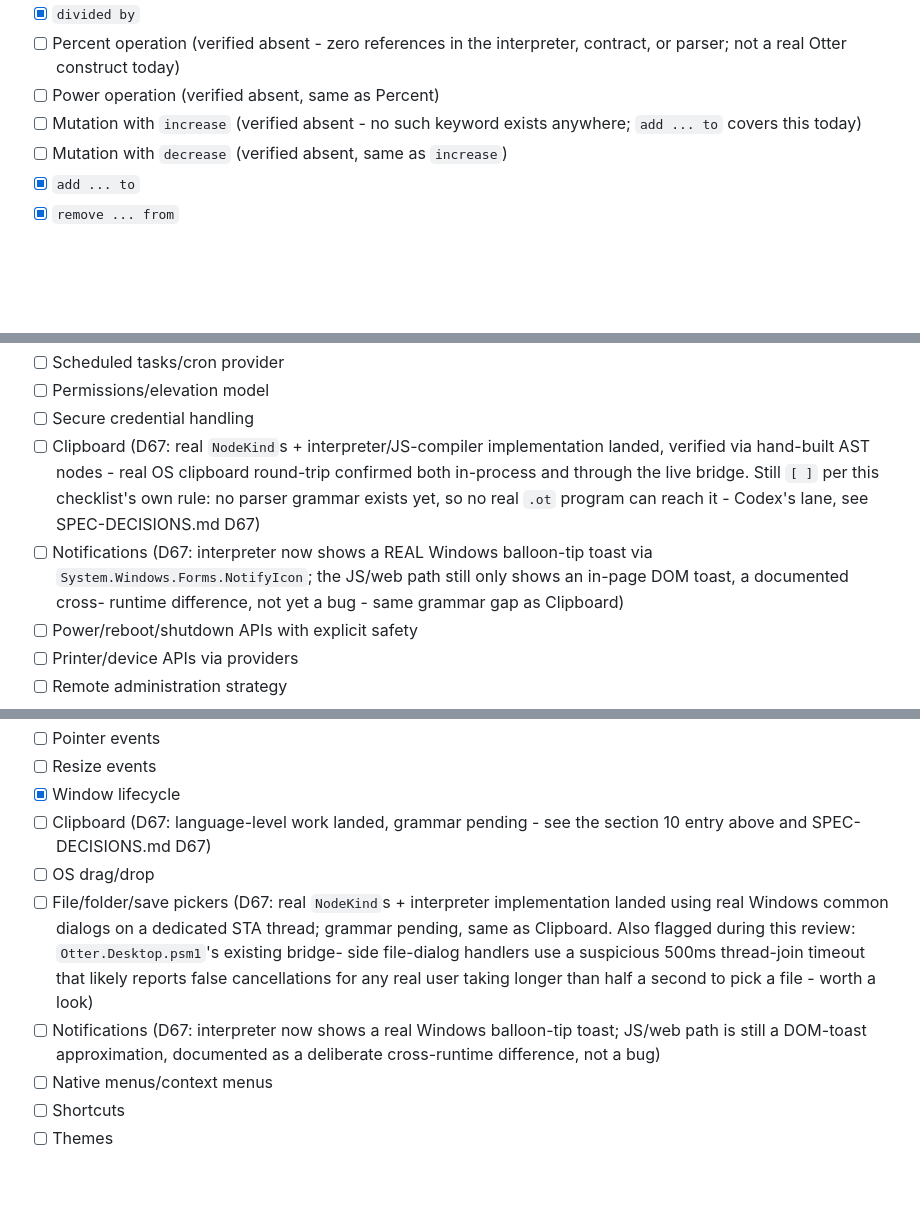
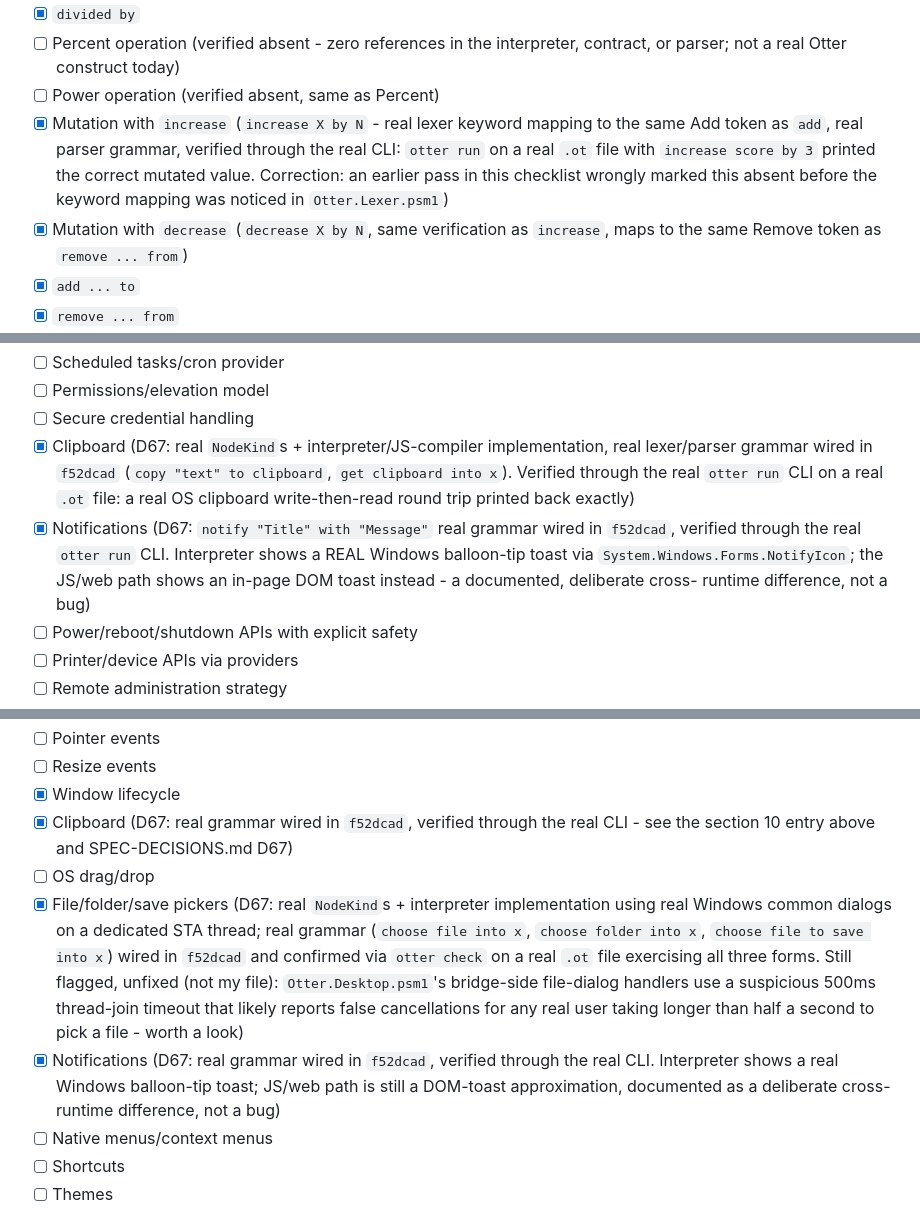
Before and after one commit to Heavens-Lava/otterPS, a Markdown page: OTTER_PROGRAMMING_LANGUAGE_COMPLETE_PLATFORM_CHECKLIST.md, 3 parts joined by grey strips. GitHub-like rendering; blank space fills up the shorter version.

Commit message:
checklist: correct increase/decrease and flip D67 grammar items to done
Re-verified increase/decrease through the real otter run CLI - they
were wrongly marked absent in an earlier pass; the lexer already maps
them onto the same Add/Remove tokens as add/remove and the parser
consumes them into real AddToStmt/RemoveFromStmt nodes.

Also flips Clipboard, Notifications, and File/folder/save pickers from
pending-grammar to done now that 264c646 wired the real lexer tokens
and parser grammar for D67, each reverified end-to-end through the
real CLI (otter run for clipboard/notify/env/system-folder, otter
check for the three choose-file/folder/save forms).

```diff
--- a/OTTER_PROGRAMMING_LANGUAGE_COMPLETE_PLATFORM_CHECKLIST.md
+++ b/OTTER_PROGRAMMING_LANGUAGE_COMPLETE_PLATFORM_CHECKLIST.md
@@ -86,9 +86,15 @@ creation.
 -   [ ] Percent operation (verified absent - zero references in the
     interpreter, contract, or parser; not a real Otter construct today)
 -   [ ] Power operation (verified absent, same as Percent)
--   [ ] Mutation with `increase` (verified absent - no such keyword
-    exists anywhere; `add ... to` covers this today)
--   [ ] Mutation with `decrease` (verified absent, same as `increase`)
+-   [x] Mutation with `increase` (`increase X by N` - real lexer
+    keyword mapping to the same Add token as `add`, real parser
+    grammar, verified through the real CLI: `otter run` on a real
+    `.ot` file with `increase score by 3` printed the correct
+    mutated value. Correction: an earlier pass in this checklist
+    wrongly marked this absent before the keyword mapping was
+    noticed in `Otter.Lexer.psm1`)
+-   [x] Mutation with `decrease` (`decrease X by N`, same verification
+    as `increase`, maps to the same Remove token as `remove ... from`)
 -   [x] `add ... to`
 -   [x] `remove ... from`
 -   [x] Equality
@@ -340,16 +346,17 @@ creation.
 -   [ ] Scheduled tasks/cron provider
 -   [ ] Permissions/elevation model
 -   [ ] Secure credential handling
--   [ ] Clipboard (D67: real `NodeKind`s + interpreter/JS-compiler
-    implementation landed, verified via hand-built AST nodes - real
-    OS clipboard round-trip confirmed both in-process and through the
-    live bridge. Still `[ ]` per this checklist's own rule: no parser
-    grammar exists yet, so no real `.ot` program can reach it - Codex's
-    lane, see SPEC-DECISIONS.md D67)
--   [ ] Notifications (D67: interpreter now shows a REAL Windows
-    balloon-tip toast via `System.Windows.Forms.NotifyIcon`; the JS/web
-    path still only shows an in-page DOM toast, a documented cross-
-    runtime difference, not yet a bug - same grammar gap as Clipboard)
+-   [x] Clipboard (D67: real `NodeKind`s + interpreter/JS-compiler
+    implementation, real lexer/parser grammar wired in `f52dcad`
+    (`copy "text" to clipboard`, `get clipboard into x`). Verified
+    through the real `otter run` CLI on a real `.ot` file: a real
+    OS clipboard write-then-read round trip printed back exactly)
+-   [x] Notifications (D67: `notify "Title" with "Message"` real
+    grammar wired in `f52dcad`, verified through the real `otter run`
+    CLI. Interpreter shows a REAL Windows balloon-tip toast via
+    `System.Windows.Forms.NotifyIcon`; the JS/web path shows an
+    in-page DOM toast instead - a documented, deliberate cross-
+    runtime difference, not a bug)
 -   [ ] Power/reboot/shutdown APIs with explicit safety
 -   [ ] Printer/device APIs via providers
 -   [ ] Remote administration strategy
@@ -686,19 +693,24 @@ creation.
 -   [ ] Pointer events
 -   [ ] Resize events
 -   [x] Window lifecycle
--   [ ] Clipboard (D67: language-level work landed, grammar pending -
-    see the section 10 entry above and SPEC-DECISIONS.md D67)
+-   [x] Clipboard (D67: real grammar wired in `f52dcad`, verified
+    through the real CLI - see the section 10 entry above and
+    SPEC-DECISIONS.md D67)
 -   [ ] OS drag/drop
--   [ ] File/folder/save pickers (D67: real `NodeKind`s + interpreter
-    implementation landed using real Windows common dialogs on a
-    dedicated STA thread; grammar pending, same as Clipboard. Also
-    flagged during this review: `Otter.Desktop.psm1`'s existing bridge-
-    side file-dialog handlers use a suspicious 500ms thread-join
-    timeout that likely reports false cancellations for any real user
-    taking longer than half a second to pick a file - worth a look)
--   [ ] Notifications (D67: interpreter now shows a real Windows
-    balloon-tip toast; JS/web path is still a DOM-toast approximation,
-    documented as a deliberate cross-runtime difference, not a bug)
+-   [x] File/folder/save pickers (D67: real `NodeKind`s + interpreter
+    implementation using real Windows common dialogs on a dedicated
+    STA thread; real grammar (`choose file into x`, `choose folder
+    into x`, `choose file to save into x`) wired in `f52dcad` and
+    confirmed via `otter check` on a real `.ot` file exercising all
+    three forms. Still flagged, unfixed (not my file):
+    `Otter.Desktop.psm1`'s bridge-side file-dialog handlers use a
+    suspicious 500ms thread-join timeout that likely reports false
+    cancellations for any real user taking longer than half a second
+    to pick a file - worth a look)
+-   [x] Notifications (D67: real grammar wired in `f52dcad`, verified
+    through the real CLI. Interpreter shows a real Windows balloon-tip
+    toast; JS/web path is still a DOM-toast approximation, documented
+    as a deliberate cross-runtime difference, not a bug)
 -   [ ] Native menus/context menus
 -   [ ] Shortcuts
 -   [ ] Themes
```
